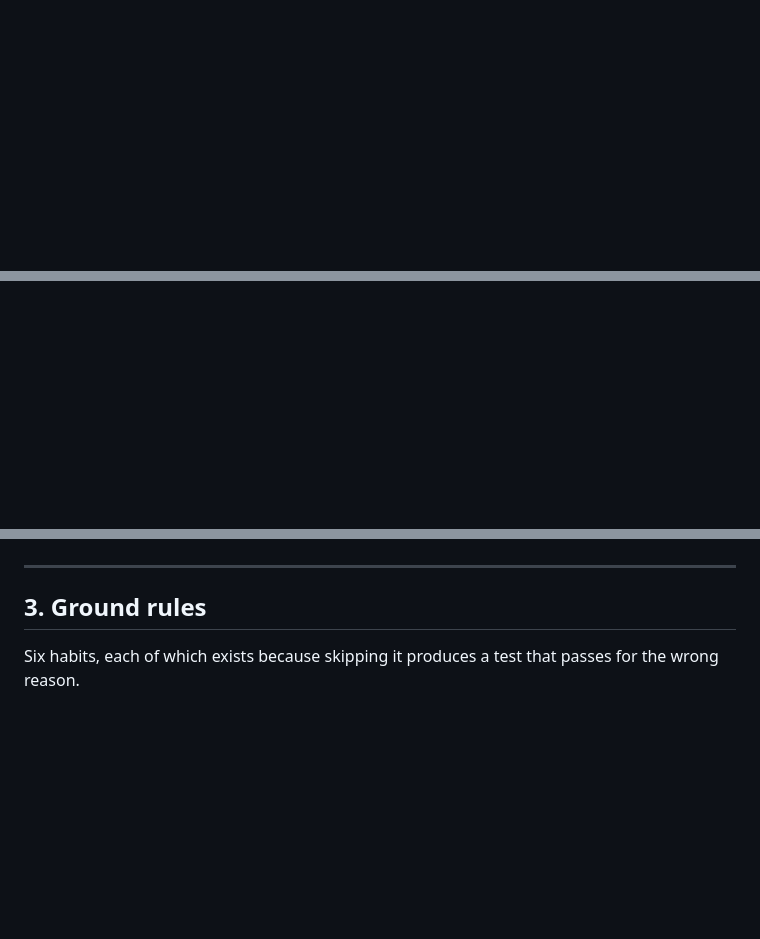
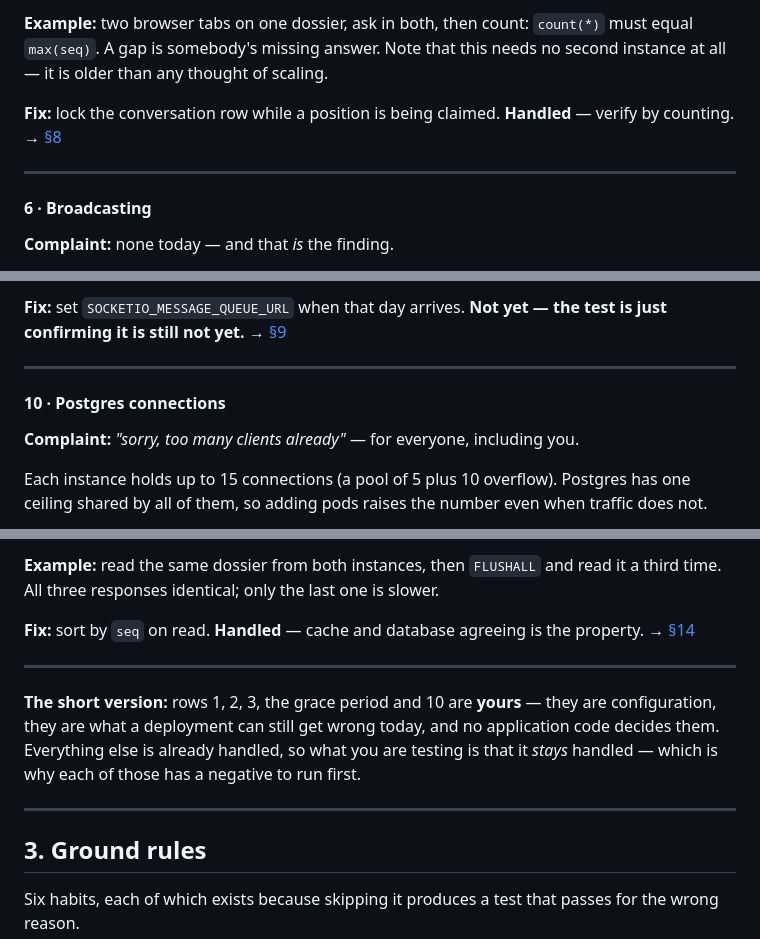
Before and after one commit to selvakumarperumal/Corporate_Filing_Analyzer_Agent, a Markdown page: docs/TESTING-SCALING.md, 3 parts joined by grey strips. Drawn GitHub-style; blank space fills up the shorter version.

Commit message:
docs: expand test matrix row descriptions with diagrams and failure flows

```diff
--- a/docs/TESTING-SCALING.md
+++ b/docs/TESTING-SCALING.md
@@ -281,0 +353,14 @@ why every one of them has a negative to run first.
+**Example:** two browser tabs on one dossier, ask in both, then count:
+`count(*)` must equal `max(seq)`. A gap is somebody's missing answer. Note that
+this needs no second instance at all — it is older than any thought of scaling.
+
+**Fix:** lock the conversation row while a position is being claimed.
+**Handled** — verify by counting.
+→ [§8](#8-break-5--two-writers-one-position)
+
+---
+
+#### 6 · Broadcasting
+
+**Complaint:** none today — and that *is* the finding.
+
@@ -281,0 +381,15 @@ why every one of them has a negative to run first.
+**Fix:** set `SOCKETIO_MESSAGE_QUEUE_URL` when that day arrives. **Not yet —
+the test is just confirming it is still not yet.**
+→ [§9](#9-break-6--broadcasting-before-the-feature-exists)
+
+---
+
+#### 10 · Postgres connections
+
+**Complaint:** *"sorry, too many clients already"* — for everyone,
+including you.
+
+Each instance holds up to 15 connections (a pool of 5 plus 10 overflow).
+Postgres has one ceiling shared by all of them, so adding pods raises the number
+even when traffic does not.
+
@@ -282,3 +508,16 @@ why every one of them has a negative to run first.
+**Example:** read the same dossier from both instances, then `FLUSHALL` and read
+it a third time. All three responses identical; only the last one is slower.
+
+**Fix:** sort by `seq` on read. **Handled** — cache and database agreeing is the
+property. → [§14](#14-ordering-and-the-week-old-pod)
+
+---
+
+**The short version:** rows 1, 2, 3, the grace period and 10 are **yours** —
+they are configuration, they are what a deployment can still get wrong today,
+and no application code decides them. Everything else is already handled, so
+what you are testing is that it *stays* handled — which is why each of those has
+a negative to run first.
 
 ---
 
```
Also changed, not shown: other parts of docs/TESTING-SCALING.md (+300 -103 lines).
